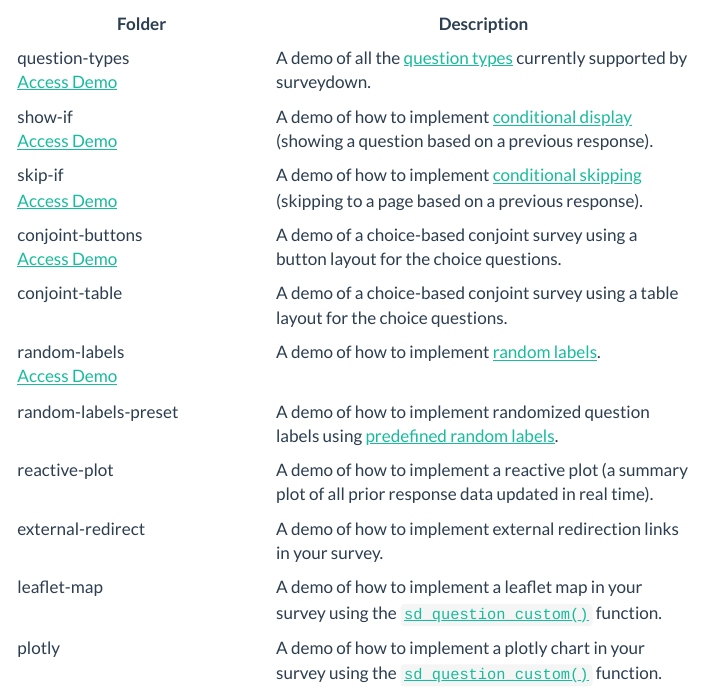
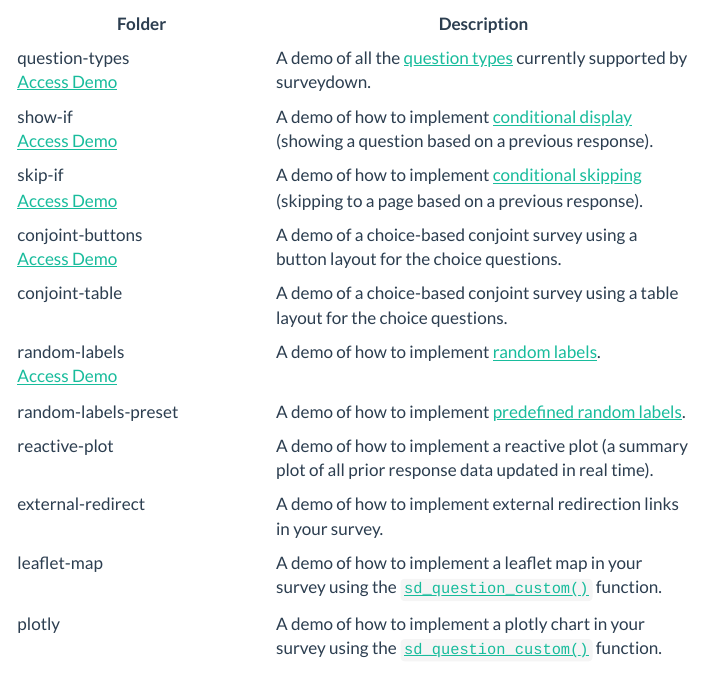
Before and after one commit to surveydown-dev/website, a Quarto document (demos.qmd): the page in a window 1100 px wide, from 200 px down. Rendered offline with R 4.5, knitr and Pandoc in place of Quarto, with nearby package versions.

Commit message:
Update demos.qmd

```diff
--- a/demos.qmd
+++ b/demos.qmd
@@ -21,7 +21,7 @@ Brief description of each demo:
 | <i class="fa fa-balance-scale" aria-hidden="true"></i> | conjoint-buttons<br>[Access Demo](https://surveydown.shinyapps.io/conjoint/) | A demo of a choice-based conjoint survey using a button layout for the choice questions. |
 | <i class="fa fa-balance-scale" aria-hidden="true"></i> | conjoint-table | A demo of a choice-based conjoint survey using a table layout for the choice questions. |
 | <i class="fa fa-random" aria-hidden="true"></i> | random-labels<br>[Access Demo](https://surveydown.shinyapps.io/random/) | A demo of how to implement [random labels](reactivity.html#randomizing-question-labels). |
-| <i class="fa fa-shuffle" aria-hidden="true"></i> | random-labels-preset | A demo of how to implement randomized question labels using [predefined random labels](reactivity.html#pre-defined-randomization). |
+| <i class="fa fa-shuffle" aria-hidden="true"></i> | random-labels-preset | A demo of how to implement [predefined random labels](reactivity.html#pre-defined-randomization). |
 | <i class="fa fa-chart-line" aria-hidden="true"></i> | reactive-plot | A demo of how to implement a reactive plot (a summary plot of all prior response data updated in real time). |
 | <i class="fa fa-up-right-from-square" aria-hidden="true"></i> | external-redirect | A demo of how to implement external redirection links in your survey. |
 | <i class="fa fa-map-location-dot" aria-hidden="true"></i> | leaflet-map | A demo of how to implement a leaflet map in your survey using the [`sd_question_custom()`](custom-questions.html) function. |
```
